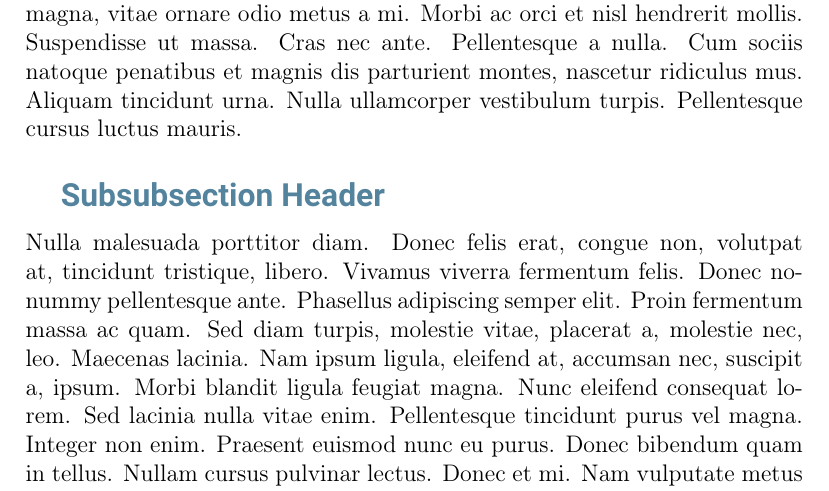
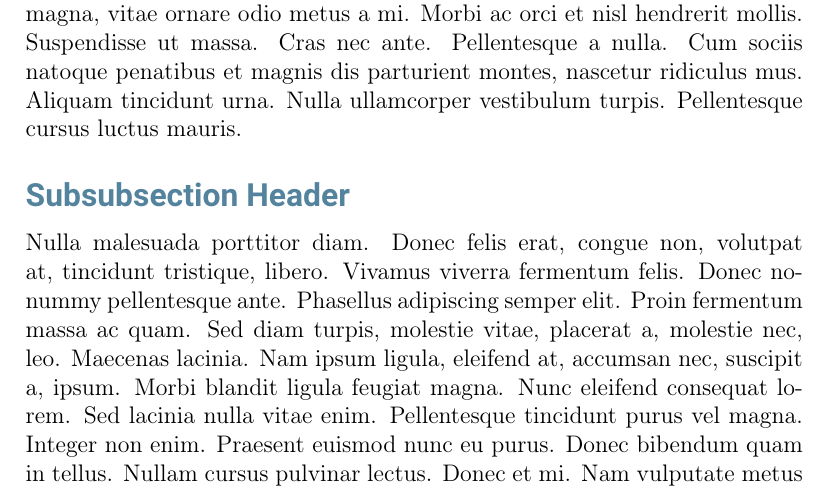
Before and after one commit to taylori/NWFSC-latex-template, a LaTeX problem sheet (NWFSCTechMemoFontSpecsExample.tex): part of page 2 of 2, cut so that both start at the same text. Compiled offline with pdfLaTeX.

Commit message:
Remove indent Fixes #3

```diff
--- a/NWFSCTechMemoFontSpecsExample.tex
+++ b/NWFSCTechMemoFontSpecsExample.tex
@@ -20,6 +20,8 @@
   %ditch section numbers
   \setcounter{secnumdepth}{0}
 
+	% remove indent
+  \parindent=0in
   % Create custom font title of document
   % note the use of:
   %% \textcolor in the title itself
```
